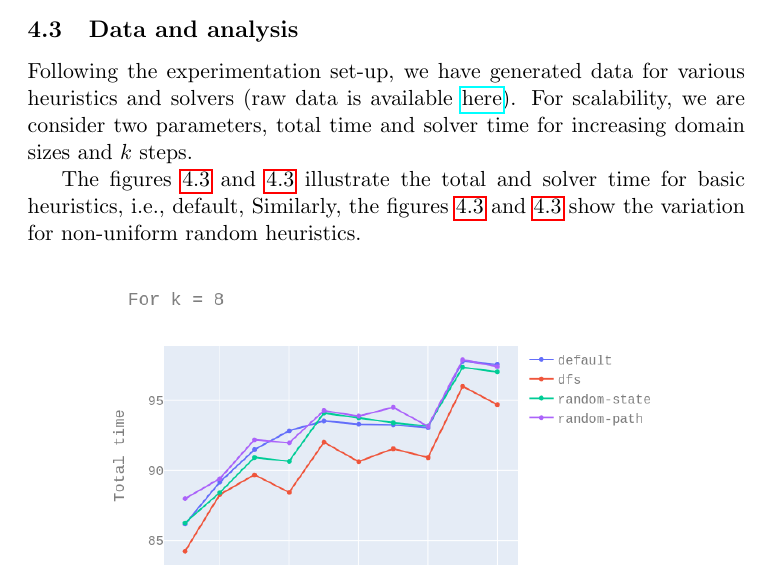
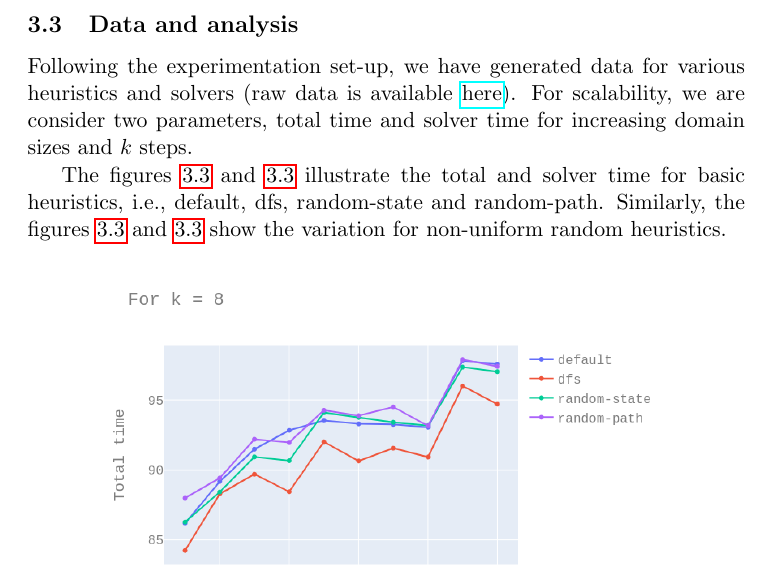
Before and after one commit to irfansha/LBS_projects, a LaTeX paper (final_project/report.tex): part of page 9 of 12, cut so that both start at the same text. Compiled offline with pdfLaTeX.

Commit message:
Reverting some changes.

```diff
--- a/final_project/report.tex
+++ b/final_project/report.tex
@@ -217,7 +213,7 @@ The script we use for running different heuristics and solvers are also availabl
 Following the experimentation set-up, we have generated data for various heuristics and solvers (raw data is available \href{https://github.com/irfansha/LBS_projects/tree/master/final_project/data}{here}).
 For scalability, we are consider two parameters, total time and solver time for increasing domain sizes and $k$ steps.
 
-The figures \ref{fig:basic_heur_tt} and \ref{fig:basic_heur_st} illustrate the total and solver time for basic heuristics, i.e., default,
+The figures \ref{fig:basic_heur_tt} and \ref{fig:basic_heur_st} illustrate the total and solver time for basic heuristics, i.e., default, dfs, random-state and random-path.
 Similarly, the figures \ref{fig:nonuni_heur_tt} and \ref{fig:nonuni_heur_st} show the variation for non-uniform random heuristics.
 
 \begin{figure}[h]
```
Also changed, not shown: final_project/report.tex (5 more changed lines).
